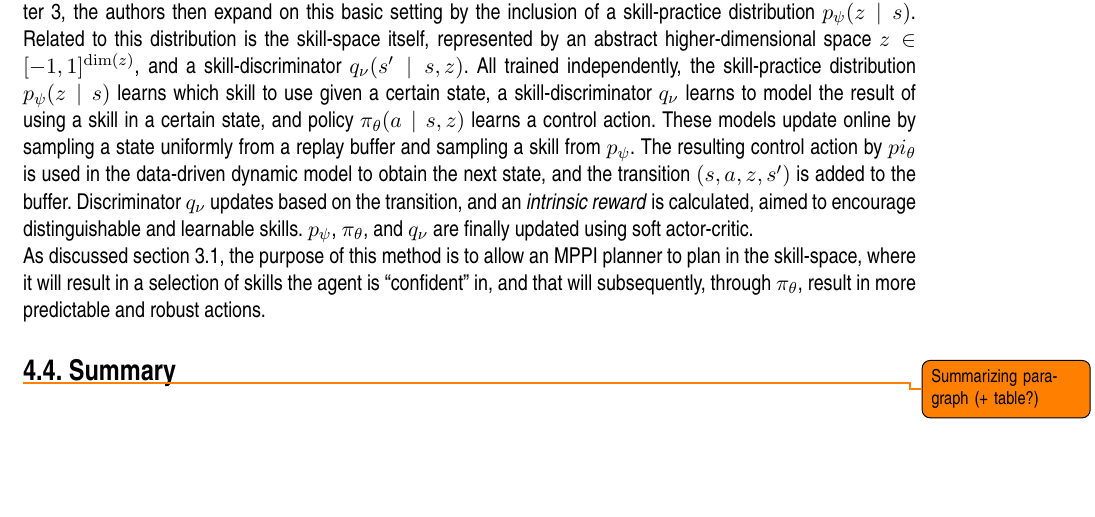
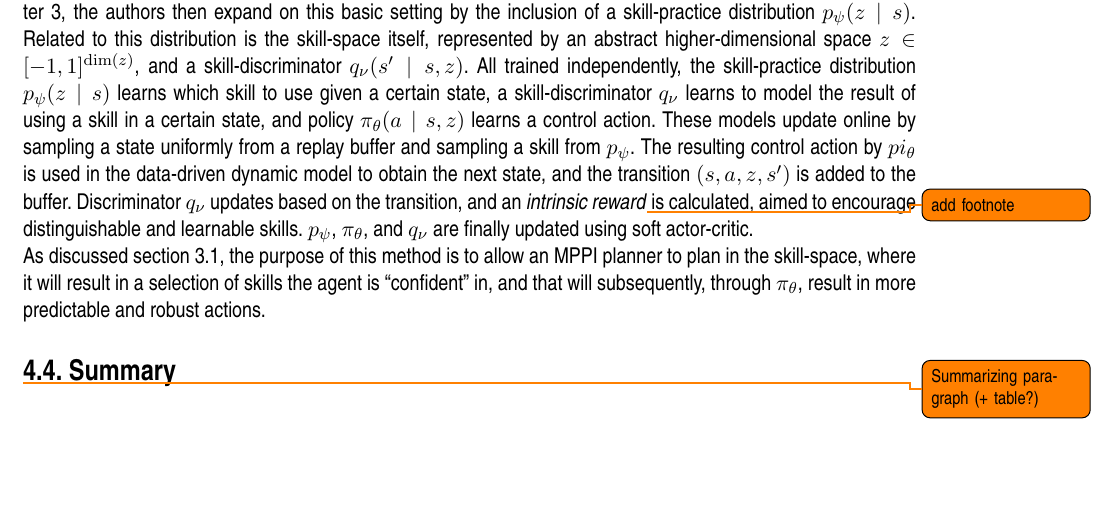
Before and after one commit to Evert-DV/Msc-Lifelong-Learning, a LaTeX thesis (reports/literature-study.tex, which reads reports/Literature study/architectures.tex): part of page 15 of 24, cut so that both start at the same text. Compiled offline with pdfLaTeX.

Commit message:
ch4 todo's

```diff
--- a/reports/Literature study/architectures.tex
+++ b/reports/Literature study/architectures.tex
@@ -41,7 +41,7 @@ An example of such a scheme is given by \textcite{Nazeer2023}.\ Their use of a b
 A planner of choice is used to control a robot in \textcite{Chatzilygeroudis2016}.\ However, once a significant drop in performance is detected (e.g.,\ due to unexpected damage), the method employs various extra modules to counter this performance-drop.\ Based on the \emph{Intelligent Trial and Error} algorithm (IT\&E)~\cite{Cully2015}, the authors use MAP-elites~\cite[refer to \autoref{ch:storage}]{Mouret2015} offline to create a behavior-performance map of atomic behaviors the robot could execute.\ Contrary to standard IT\&E, the \emph{performance} of a behavior is not a qualitative measure, but rather a Gaussian Process that describes the relative outcome of the behavior (termed the \emph{Generic Reward} by the authors) and is aimed to be generic enough so that it is task-independent.\ A separate \emph{Reward Selection Layer} (RSL) chooses the actual qualitative measure\footnote{The authors do not provide any details on \emph{how} this is achieved} to use as an evaluation of the \emph{Generic Reward}.\\
 As an illustrative example, a \emph{Generic Reward} could be the relative position after executing an atomic behavior.\ The planner provides a target position to reach, and the RSL chooses the Euclidian distance to this point as a performance measure.\ Now, the behavior-performance map can be searched for the atomic behavior that will maximize the reward for the outcome of executing this behavior (i.e., the maximum reward of the \emph{Generic Reward} of the behavior).\ The chosen behavior is executed (in the real world, or using simulation), the behavior and its outcome are used to update the Gaussian Processes, after which this process is repeated until a good compensatory behavior is reached.
 
-In \textcite{Lu2020}, an agent initially learns a policy and a data-driven dynamic model.\ As discussed in \autoref{ch:blackbox}, the authors then expand on this basic setting by the inclusion of a skill-practice distribution $p_{\psi}(z\mid s)$.\ Related to this distribution is the skill-space itself, represented by an abstract higher-dimensional space $z \in [-1, 1]^{\dim(z)}$, and a skill-discriminator $q_{\nu}(s'\mid s, z)$.\ All trained independently, the skill-practice distribution $p_{\psi}(z\mid s)$ learns which skill to use given a certain state, a skill-discriminator $q_{\nu}$ learns to model the result of using a skill in a certain state, and policy $\pi_{\theta}(a\mid s, z)$ learns a control action.\ These models update online by sampling a state uniformly from a replay buffer and sampling a skill from $p_\psi$.\ The resulting control action by $pi_\theta$ is used in the data-driven dynamic model to obtain the next state, and the transition $(s, a, z, s')$ is added to the buffer.\ Discriminator $q_\nu$ updates based on the transition, and an \emph{intrinsic reward} is calculated, aimed to encourage distinguishable and learnable skills.\ $p_\psi$, $\pi_\theta$, and $q_\nu$ are finally updated using soft actor-critic.\\
+In \textcite{Lu2020}, an agent initially learns a policy and a data-driven dynamic model.\ As discussed in \autoref{ch:blackbox}, the authors then expand on this basic setting by the inclusion of a skill-practice distribution $p_{\psi}(z\mid s)$.\ Related to this distribution is the skill-space itself, represented by an abstract higher-dimensional space $z \in [-1, 1]^{\dim(z)}$, and a skill-discriminator $q_{\nu}(s'\mid s, z)$.\ All trained independently, the skill-practice distribution $p_{\psi}(z\mid s)$ learns which skill to use given a certain state, a skill-discriminator $q_{\nu}$ learns to model the result of using a skill in a certain state, and policy $\pi_{\theta}(a\mid s, z)$ learns a control action.\ These models update online by sampling a state uniformly from a replay buffer and sampling a skill from $p_\psi$.\ The resulting control action by $pi_\theta$ is used in the data-driven dynamic model to obtain the next state, and the transition $(s, a, z, s')$ is added to the buffer.\ Discriminator $q_\nu$ updates based on the transition, and an \emph{intrinsic reward}\todo{add footnote} is calculated, aimed to encourage distinguishable and learnable skills.\ $p_\psi$, $\pi_\theta$, and $q_\nu$ are finally updated using soft actor-critic.\\
 As discussed \autoref{sec:policies}, the purpose of this method is to allow an MPPI planner to plan in the skill-space, where it will result in a selection of skills the agent is ``confident'' in, and that will subsequently, through $\pi_{\theta}$, result in more predictable and robust actions.
 
 
```
